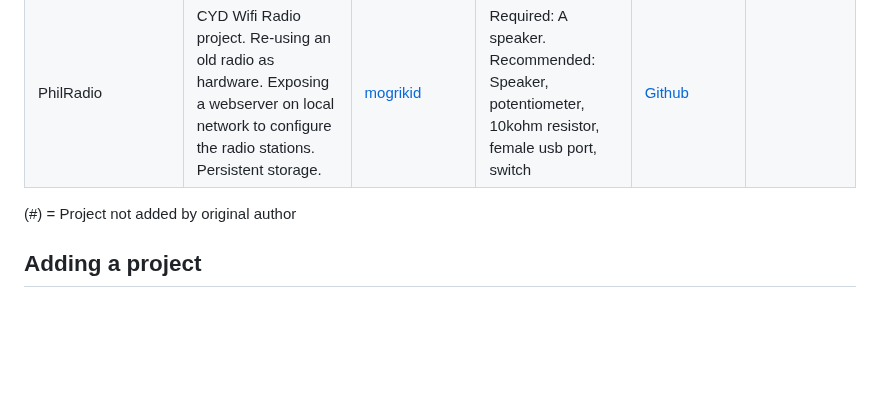
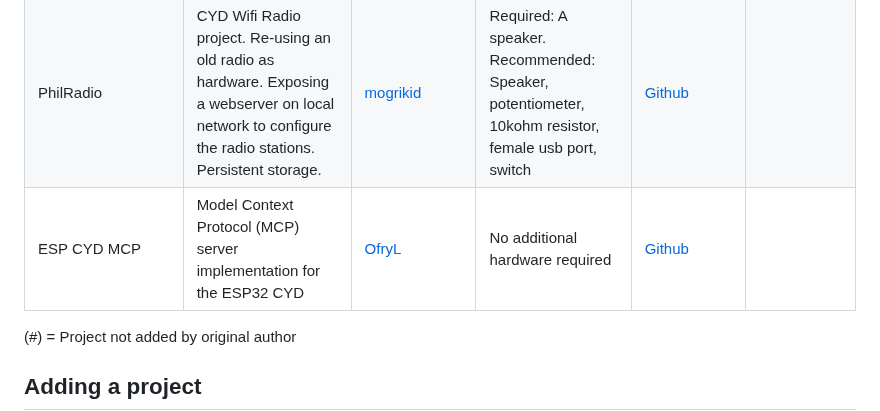
Before and after one commit to witnessmenow/ESP32-Cheap-Yellow-Display, a Markdown page: PROJECTS.md, the part around the change. GitHub-like rendering; blank space fills up the shorter version.

Commit message:
Add ESP CYD MCP to PROJECTS.md (#330)

```diff
--- a/PROJECTS.md
+++ b/PROJECTS.md
@@ -36,6 +36,7 @@ Projects appearing on here is not necessarily a seal of approval from me, I will
 | ESP32 MFA Authenticator | Turn the CYD into a MFA Authenticator | [AllanOricil](https://github.com/AllanOricil) | None | [Github](https://github.com/AllanOricil/esp32-mfa-authenticator)  | [Webflash](https://allanoricil.github.io/esp32-mfa-authenticator/)
 | cydWeatherStation | cyd Weather station | [gustheseventh](https://github.com/gustheseventh) (#) | None | [Github](https://github.com/gustheseventh/cyd-Weather-Station)  |
 | PhilRadio | CYD Wifi Radio project. Re-using an old radio as hardware. Exposing a webserver on local network to configure the radio stations. Persistent storage. | [mogrikid](https://github.com/mogrikid) | Required: A speaker. Recommended:  Speaker, potentiometer, 10kohm resistor, female usb port, switch | [Github](https://github.com/mogrikid/PhilRadio)
+| ESP CYD MCP | Model Context Protocol (MCP) server implementation for the ESP32 CYD | [OfryL](https://github.com/OfryL) | No additional hardware required | [Github](https://github.com/OfryL/esp-cyd-mcp)
 (\#) = Project not added by original author
 
 ## Adding a project
```
